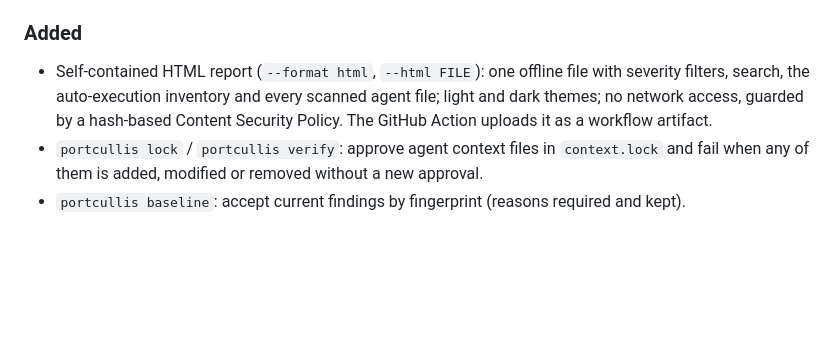
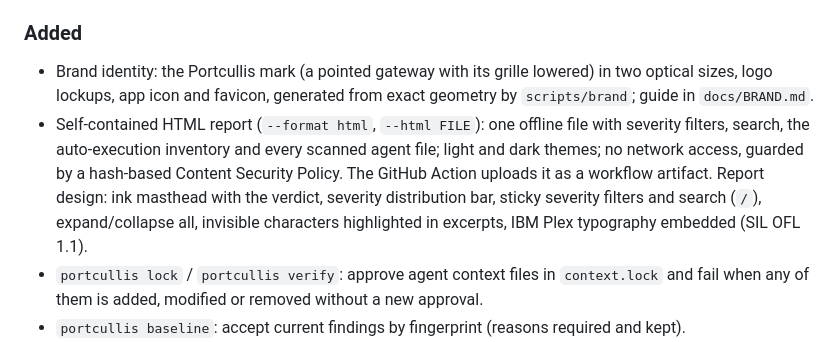
Before and after one commit to cemilalp02/portcullis, a Markdown page: CHANGELOG.md, the part around the change. GitHub-like rendering; blank space fills up the shorter version.

```diff
--- a/CHANGELOG.md
+++ b/CHANGELOG.md
@@ -15,10 +15,15 @@ uses [Semantic Versioning](https://semver.org/).
 
 ### Added
 
+- Brand identity: the Portcullis mark (a pointed gateway with its grille lowered) in two
+  optical sizes, logo lockups, app icon and favicon, generated from exact geometry by
+  `scripts/brand`; guide in `docs/BRAND.md`.
 - Self-contained HTML report (`--format html`, `--html FILE`): one offline file with severity
   filters, search, the auto-execution inventory and every scanned agent file; light and dark
   themes; no network access, guarded by a hash-based Content Security Policy. The GitHub Action
-  uploads it as a workflow artifact.
+  uploads it as a workflow artifact. Report design: ink masthead with the verdict, severity
+  distribution bar, sticky severity filters and search (`/`), expand/collapse all, invisible
+  characters highlighted in excerpts, IBM Plex typography embedded (SIL OFL 1.1).
 - `portcullis lock` / `portcullis verify`: approve agent context files in `context.lock` and fail
   when any of them is added, modified or removed without a new approval.
 - `portcullis baseline`: accept current findings by fingerprint (reasons required and kept).
```
Also changed, not shown: README.md (+10 -2 lines).
